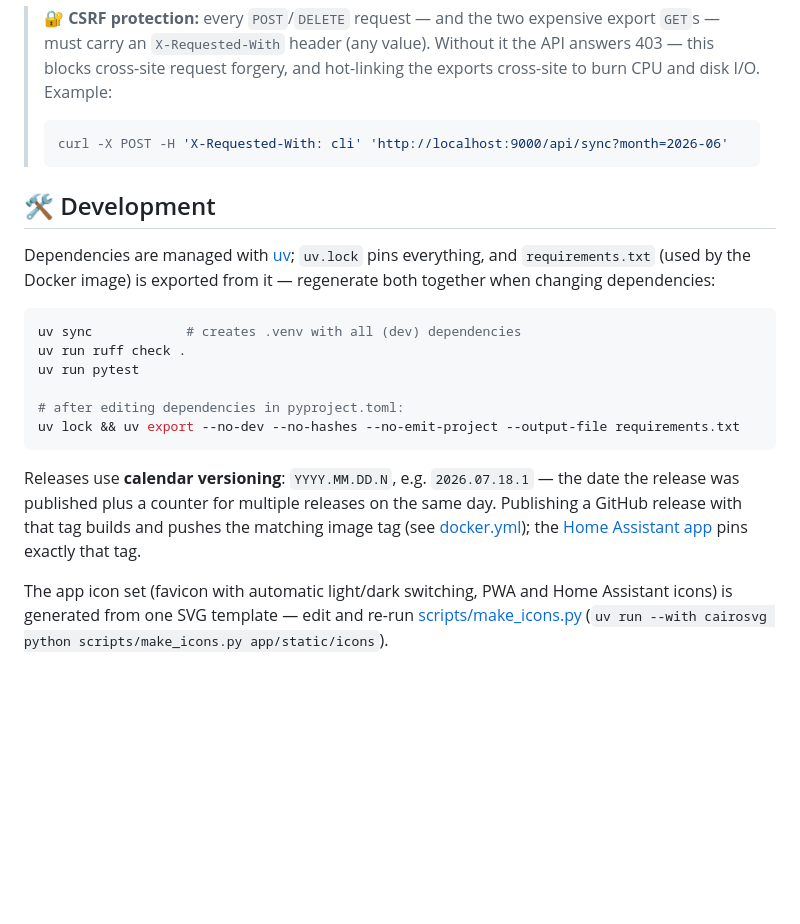
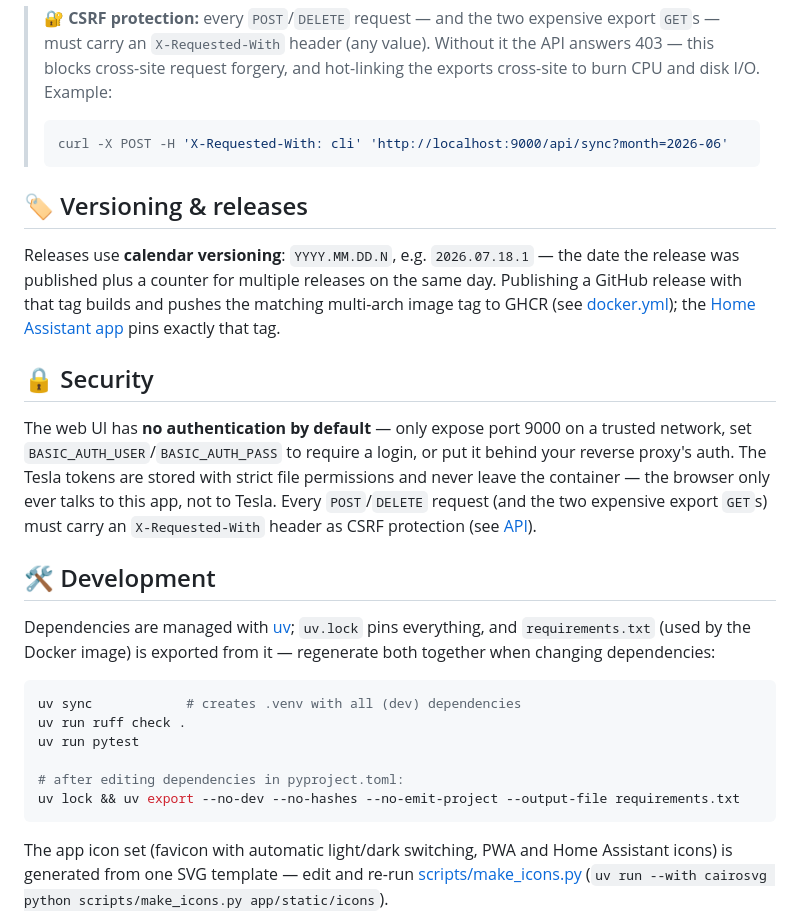
Before and after one commit to steiner-dominik/tesla-invoices, a Markdown page: README.md, the part around the change. Rendered like a GitHub page; blank space fills up the shorter version.

Commit message:
README: split out Versioning & releases and Security sections
Aligns the section structure with the shelly-add-on-temperature-debug
repo: the CalVer paragraph moves from Development into its own
"Versioning & releases" section, and the existing auth/CSRF/token notes
are summarized in a dedicated "Security" section. No information removed.

Co-Authored-By: Claude Fable 5 <noreply@anthropic.com>

````diff
--- a/README.md
+++ b/README.md
@@ -181,6 +181,26 @@ The dashboard is a thin client over a small REST API you can use directly:
 > curl -X POST -H 'X-Requested-With: cli' 'http://localhost:9000/api/sync?month=2026-06'
 > ```
 
+## 🏷️ Versioning & releases
+
+Releases use **calendar versioning**: `YYYY.MM.DD.N`, e.g. `2026.07.18.1` —
+the date the release was published plus a counter for multiple releases on
+the same day. Publishing a GitHub release with that tag builds and pushes the
+matching multi-arch image tag to GHCR (see
+[docker.yml](.github/workflows/docker.yml)); the
+[Home Assistant app](https://github.com/steiner-dominik/home-assistant-apps)
+pins exactly that tag.
+
+## 🔒 Security
+
+The web UI has **no authentication by default** — only expose port 9000 on a
+trusted network, set `BASIC_AUTH_USER`/`BASIC_AUTH_PASS` to require a login,
+or put it behind your reverse proxy's auth. The Tesla tokens are stored with
+strict file permissions and never leave the container — the browser only ever
+talks to this app, not to Tesla. Every `POST`/`DELETE` request (and the two
+expensive export `GET`s) must carry an `X-Requested-With` header as CSRF
+protection (see [API](#-api)).
+
 ## 🛠️ Development
 
 Dependencies are managed with [uv](https://docs.astral.sh/uv/); `uv.lock`
@@ -195,13 +215,6 @@ uv run pytest
 # after editing dependencies in pyproject.toml:
 uv lock && uv export --no-dev --no-hashes --no-emit-project --output-file requirements.txt
 ```
-
-Releases use **calendar versioning**: `YYYY.MM.DD.N`, e.g. `2026.07.18.1` —
-the date the release was published plus a counter for multiple releases on
-the same day. Publishing a GitHub release with that tag builds and pushes the
-matching image tag (see [docker.yml](.github/workflows/docker.yml)); the
-[Home Assistant app](https://github.com/steiner-dominik/home-assistant-apps)
-pins exactly that tag.
 
 The app icon set (favicon with automatic light/dark switching, PWA and
 Home Assistant icons) is generated from one SVG template — edit and re-run
````
